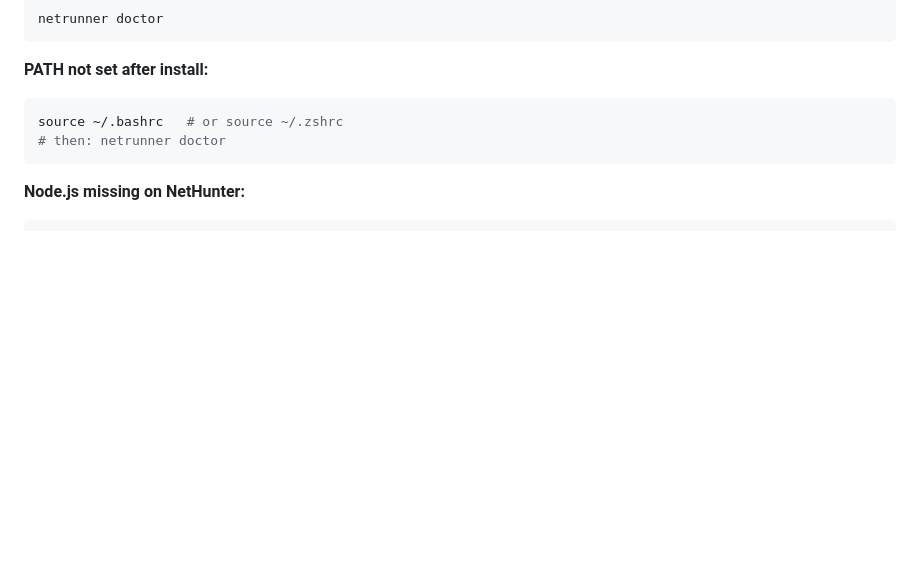
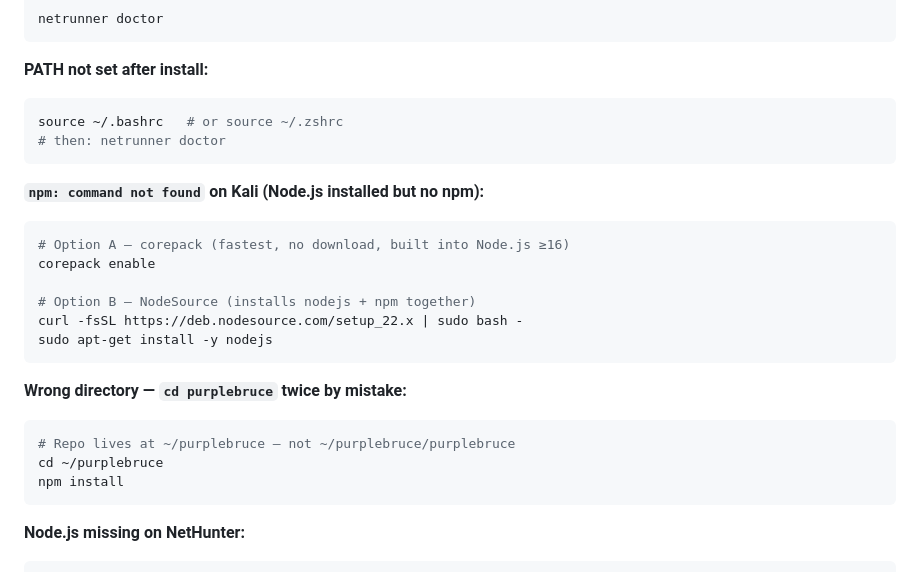
Before and after one commit to TAesthetics/purplebruce, a Markdown page: README.md, the part around the change. GitHub-like rendering; blank space fills up the shorter version.

Commit message:
docs: README troubleshooting — npm not found on Kali + wrong dir fix
Added two common NetHunter setup issues:
- npm command not found: corepack enable (fast) or NodeSource (clean)
- double cd purplebruce mistake: correct path is ~/purplebruce

https://claude.ai/code/session_01PFvGuYLQEB3zo1fT4ekmRL

````diff
--- a/README.md
+++ b/README.md
@@ -350,6 +350,23 @@ source ~/.bashrc   # or source ~/.zshrc
 # then: netrunner doctor
 ```
 
+**`npm: command not found` on Kali (Node.js installed but no npm):**
+```bash
+# Option A — corepack (fastest, no download, built into Node.js ≥16)
+corepack enable
+
+# Option B — NodeSource (installs nodejs + npm together)
+curl -fsSL https://deb.nodesource.com/setup_22.x | sudo bash -
+sudo apt-get install -y nodejs
+```
+
+**Wrong directory — `cd purplebruce` twice by mistake:**
+```bash
+# Repo lives at ~/purplebruce — not ~/purplebruce/purplebruce
+cd ~/purplebruce
+npm install
+```
+
 **Node.js missing on NetHunter:**
 ```bash
 apt update && apt install -y nodejs npm
````
